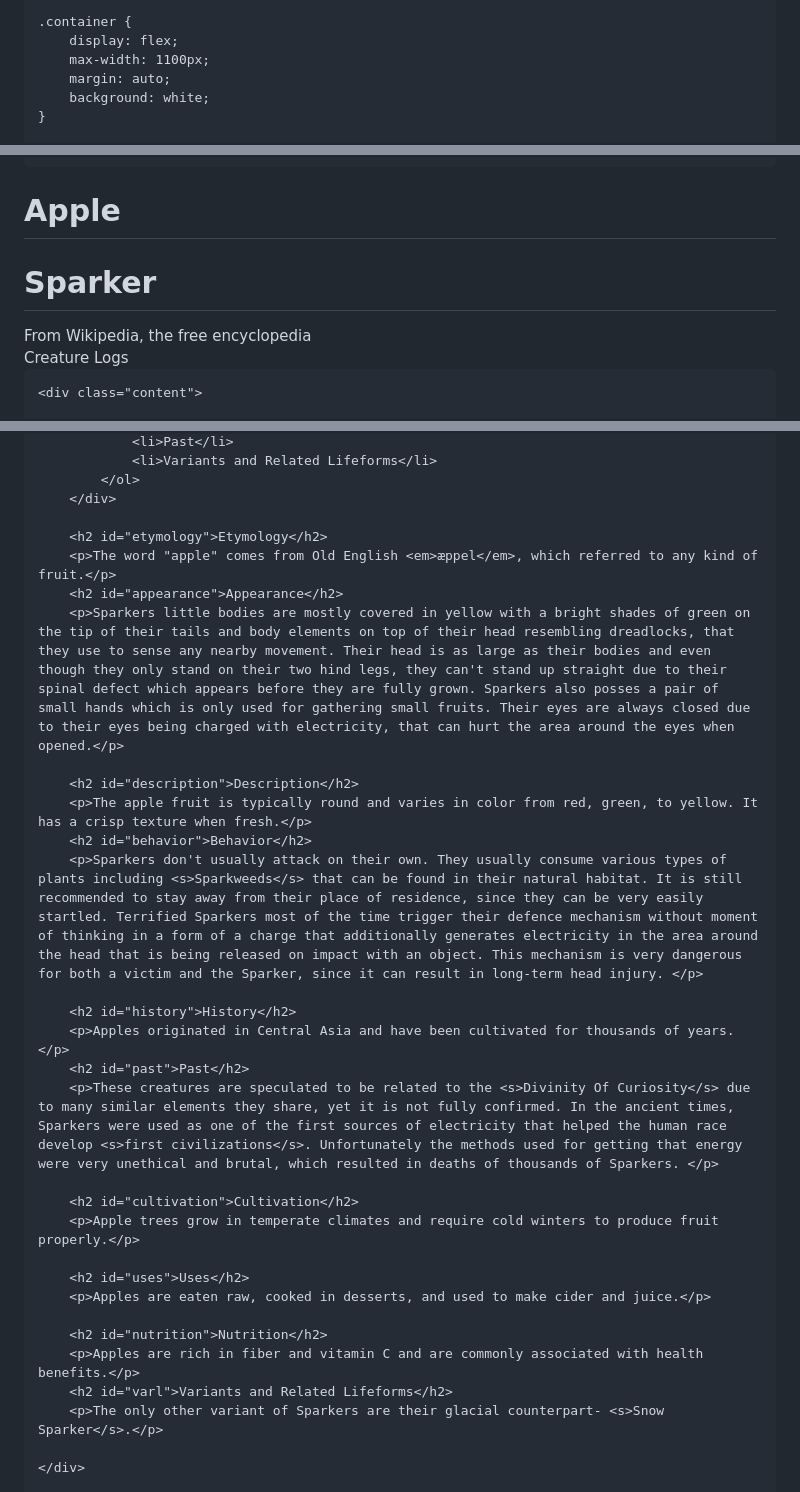
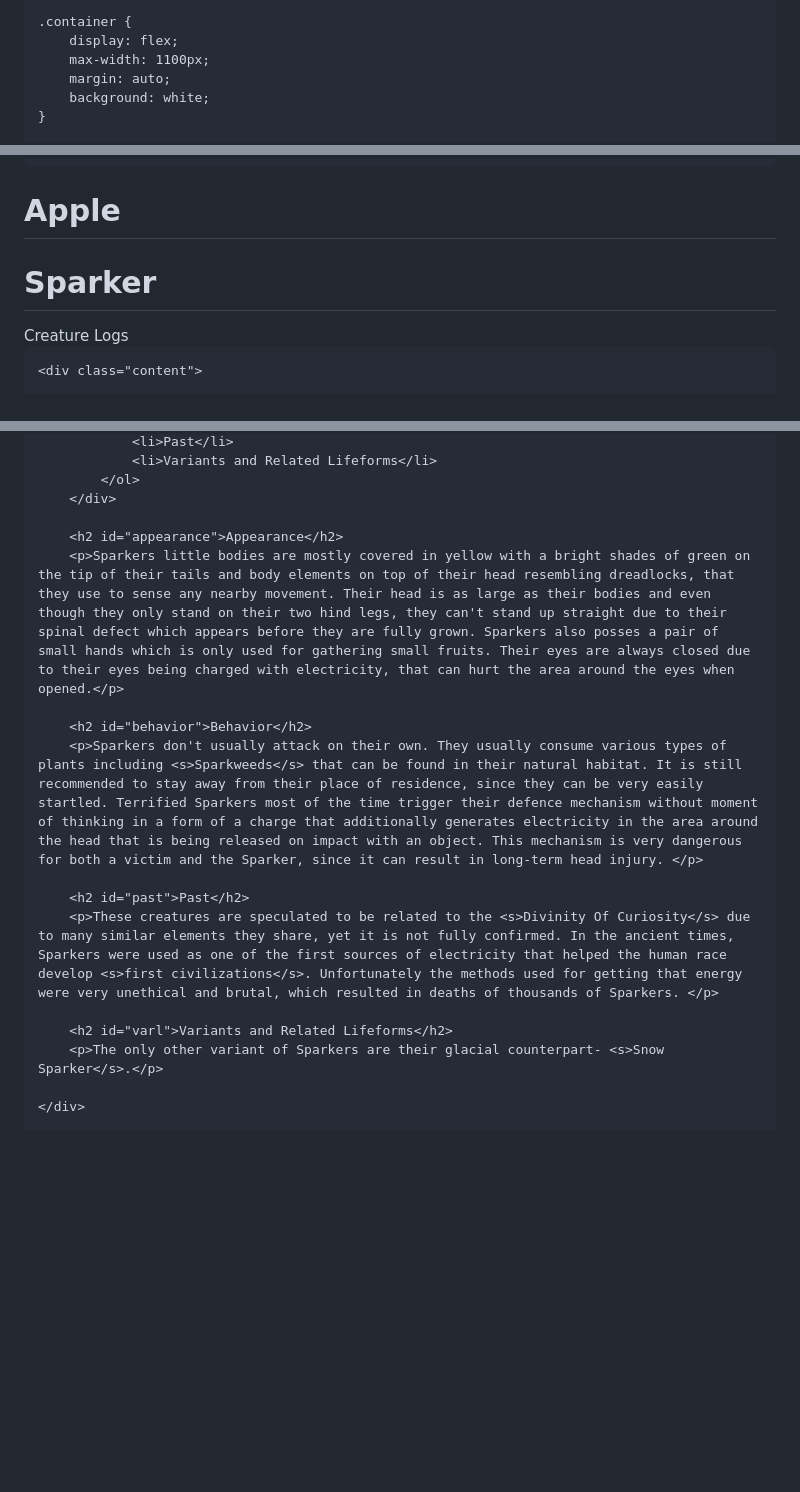
Before and after one commit to s36111-pja/s36111-pja.github.io, a Markdown page: Sparker.md, 3 parts joined by grey strips. Drawn GitHub-style; blank space fills up the shorter version.

```diff
--- a/Sparker.md
+++ b/Sparker.md
@@ -2,7 +2,6 @@
 <html lang="en">
 <head>
 <meta charset="UTF-8">
-<title>Apple - Wikipedia Style</title>
 <title>Sparker</title>
 <style>
     body {
@@ -70,7 +69,6 @@
 <header>
     <h1>Apple</h1>
     <h1>Sparker</h1>
-    <div class="small">From Wikipedia, the free encyclopedia</div>
     <div class="small">Creature Logs</div>
 </header>
 
@@ -96,29 +88,15 @@
             </ol>
         </div>
 
-        <h2 id="etymology">Etymology</h2>
-        <p>The word "apple" comes from Old English <em>æppel</em>, which referred to any kind of fruit.</p>
         <h2 id="appearance">Appearance</h2>
         <p>Sparkers little bodies are mostly covered in yellow with a bright shades of green on the tip of their tails and body elements on top of their head resembling dreadlocks, that they use to sense any nearby movement. Their head is as large as their bodies and even though they only stand on their two hind legs, they can't stand up straight due to their spinal defect which appears before they are fully grown. Sparkers also posses a pair of small hands which is only used for gathering small fruits. Their eyes are always closed due to their eyes being charged with electricity, that can hurt the area around the eyes when opened.</p>
 
-        <h2 id="description">Description</h2>
-        <p>The apple fruit is typically round and varies in color from red, green, to yellow. It has a crisp texture when fresh.</p>
         <h2 id="behavior">Behavior</h2>
         <p>Sparkers don't usually attack on their own. They usually consume various types of plants including <s>Sparkweeds</s> that can be found in their natural habitat. It is still recommended to stay away from their place of residence, since they can be very easily startled. Terrified Sparkers most of the time trigger their defence mechanism without moment of thinking in a form of a charge that additionally generates electricity in the area around the head that is being released on impact with an object. This mechanism is very dangerous for both a victim and the Sparker, since it can result in long-term head injury. </p>
 
-        <h2 id="history">History</h2>
-        <p>Apples originated in Central Asia and have been cultivated for thousands of years.</p>
         <h2 id="past">Past</h2>
         <p>These creatures are speculated to be related to the <s>Divinity Of Curiosity</s> due to many similar elements they share, yet it is not fully confirmed. In the ancient times, Sparkers were used as one of the first sources of electricity that helped the human race develop <s>first civilizations</s>. Unfortunately the methods used for getting that energy were very unethical and brutal, which resulted in deaths of thousands of Sparkers. </p>
 
-        <h2 id="cultivation">Cultivation</h2>
-        <p>Apple trees grow in temperate climates and require cold winters to produce fruit properly.</p>
-
-        <h2 id="uses">Uses</h2>
-        <p>Apples are eaten raw, cooked in desserts, and used to make cider and juice.</p>
-
-        <h2 id="nutrition">Nutrition</h2>
-        <p>Apples are rich in fiber and vitamin C and are commonly associated with health benefits.</p>
         <h2 id="varl">Variants and Related Lifeforms</h2>
         <p>The only other variant of Sparkers are their glacial counterpart- <s>Snow Sparker</s>.</p>
 
```
Also changed, not shown: other parts of Sparker.md (+1 -12 lines).
